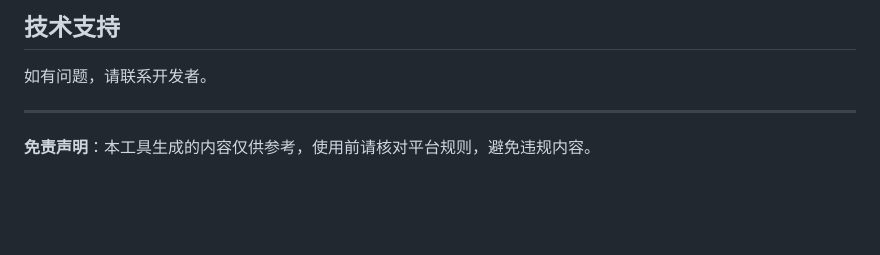
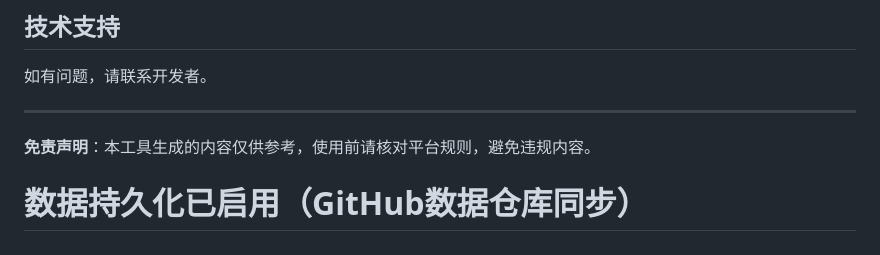
Before and after one commit to luxiaobo521/ecom-ai-assistant, a Markdown page: README.md, the part around the change. Rendered like a GitHub page; blank space fills up the shorter version.

```diff
--- a/README.md
+++ b/README.md
@@ -174,3 +174,4 @@ ecommerce_ai_saas/
 ---
 
 **免责声明**：本工具生成的内容仅供参考，使用前请核对平台规则，避免违规内容。
+# 数据持久化已启用（GitHub数据仓库同步）
```
